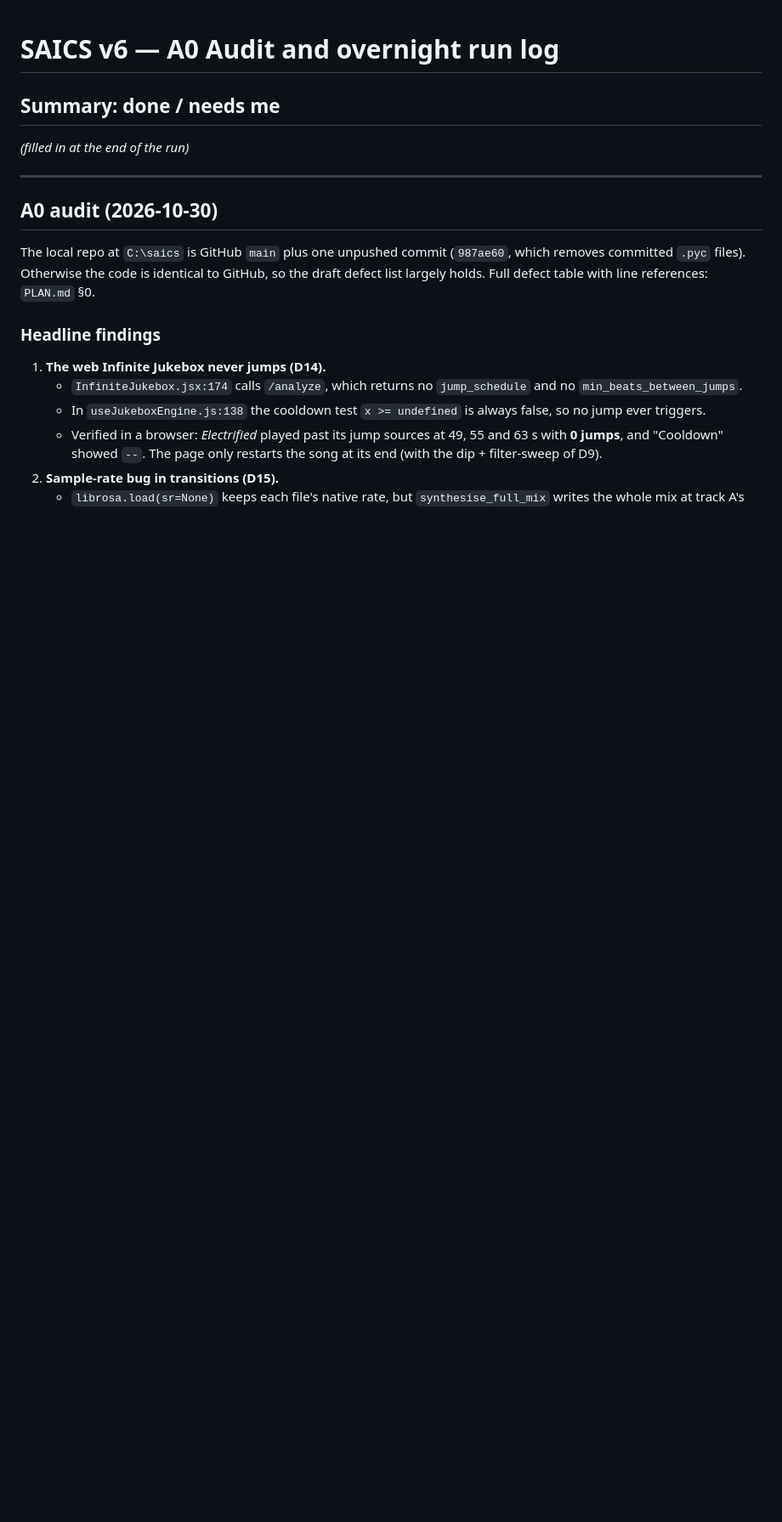
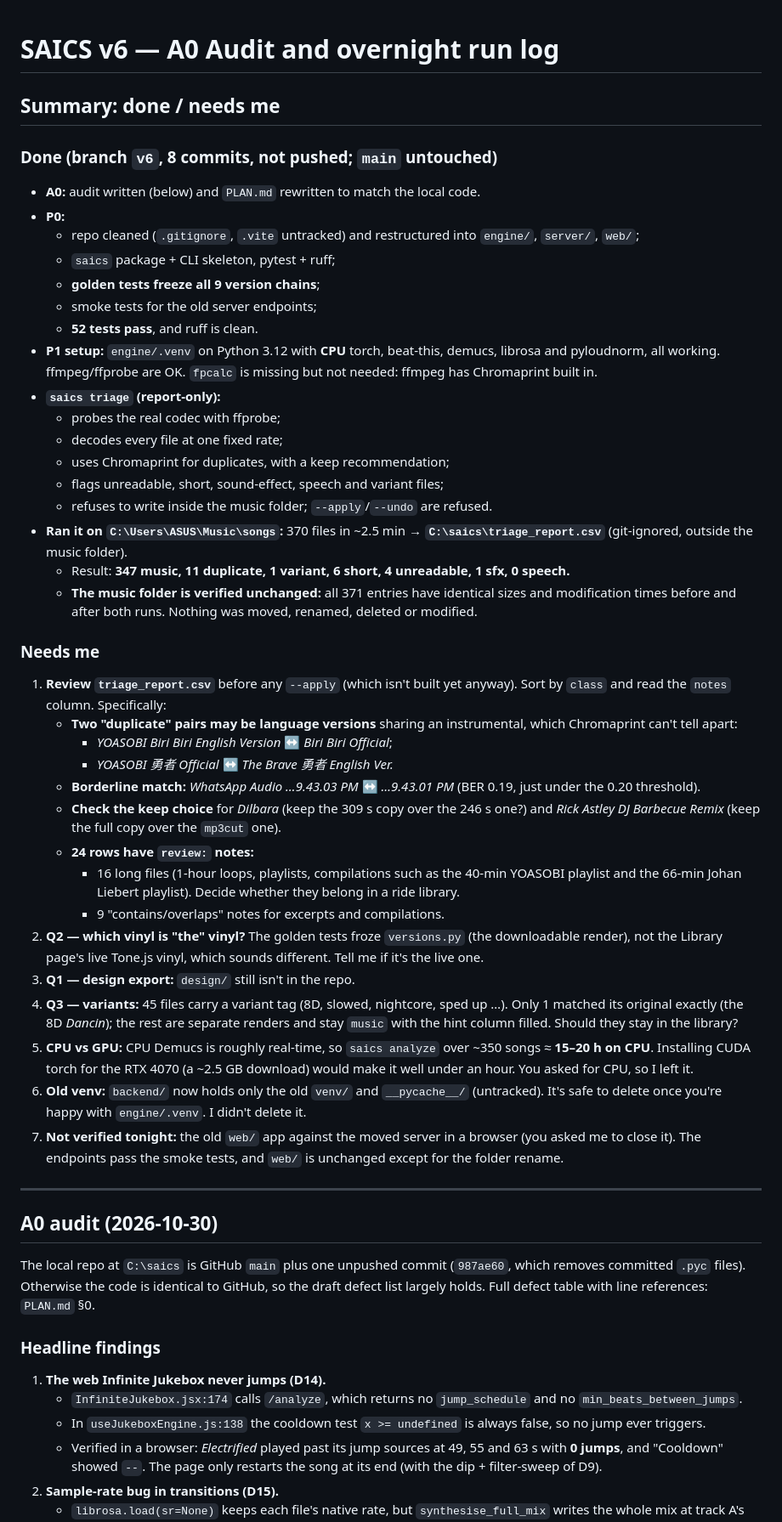
Before and after one commit to MadSank/Audio-Orchestration, a Markdown page: AUDIT.md, the part around one of its changes. Shown at 85% size. GitHub-like rendering; blank space fills up the shorter version.

Commit message:
A0/P0/P1: overnight summary in AUDIT.md, tick PLAN.md
Co-Authored-By: Claude Opus 5.5 <noreply@anthropic.com>

```diff
--- a/AUDIT.md
+++ b/AUDIT.md
@@ -1,7 +1,42 @@
 # SAICS v6 — A0 Audit and overnight run log
 
 ## Summary: done / needs me
-_(filled in at the end of the run)_
+
+### Done (branch `v6`, 8 commits, not pushed; `main` untouched)
+- **A0:** audit written (below) and `PLAN.md` rewritten to match the local code.
+- **P0:**
+  - repo cleaned (`.gitignore`, `.vite` untracked) and restructured into `engine/`, `server/`, `web/`;
+  - `saics` package + CLI skeleton, pytest + ruff;
+  - **golden tests freeze all 9 version chains**;
+  - smoke tests for the old server endpoints;
+  - **52 tests pass**, and ruff is clean.
+- **P1 setup:** `engine/.venv` on Python 3.12 with **CPU** torch, beat-this, demucs, librosa and pyloudnorm, all working. ffmpeg/ffprobe are OK. `fpcalc` is missing but not needed: ffmpeg has Chromaprint built in.
+- **`saics triage` (report-only):**
+  - probes the real codec with ffprobe;
+  - decodes every file at one fixed rate;
+  - uses Chromaprint for duplicates, with a keep recommendation;
+  - flags unreadable, short, sound-effect, speech and variant files;
+  - refuses to write inside the music folder; `--apply`/`--undo` are refused.
+- **Ran it on `C:\Users\ASUS\Music\songs`:** 370 files in ~2.5 min → **`C:\saics\triage_report.csv`** (git-ignored, outside the music folder).
+  - Result: **347 music, 11 duplicate, 1 variant, 6 short, 4 unreadable, 1 sfx, 0 speech.**
+  - **The music folder is verified unchanged:** all 371 entries have identical sizes and modification times before and after both runs. Nothing was moved, renamed, deleted or modified.
+
+### Needs me
+1. **Review `triage_report.csv`** before any `--apply` (which isn't built yet anyway). Sort by `class` and read the `notes` column. Specifically:
+   - **Two "duplicate" pairs may be language versions** sharing an instrumental, which Chromaprint can't tell apart:
+     - *YOASOBI Biri Biri English Version* ↔ *Biri Biri Official*;
+     - *YOASOBI 勇者 Official* ↔ *The Brave 勇者 English Ver.*
+   - **Borderline match:** *WhatsApp Audio …9.43.03 PM* ↔ *…9.43.01 PM* (BER 0.19, just under the 0.20 threshold).
+   - **Check the keep choice** for *Dilbara* (keep the 309 s copy over the 246 s one?) and *Rick Astley DJ Barbecue Remix* (keep the full copy over the `mp3cut` one).
+   - **24 rows have `review:` notes:**
+     - 16 long files (1-hour loops, playlists, compilations such as the 40-min YOASOBI playlist and the 66-min Johan Liebert playlist). Decide whether they belong in a ride library.
+     - 9 "contains/overlaps" notes for excerpts and compilations.
+2. **Q2 — which vinyl is "the" vinyl?** The golden tests froze `versions.py` (the downloadable render), not the Library page's live Tone.js vinyl, which sounds different. Tell me if it's the live one.
+3. **Q1 — design export:** `design/` still isn't in the repo.
+4. **Q3 — variants:** 45 files carry a variant tag (8D, slowed, nightcore, sped up …). Only 1 matched its original exactly (the 8D *Dancin*); the rest are separate renders and stay `music` with the hint column filled. Should they stay in the library?
+5. **CPU vs GPU:** CPU Demucs is roughly real-time, so `saics analyze` over ~350 songs ≈ **15–20 h on CPU**. Installing CUDA torch for the RTX 4070 (a ~2.5 GB download) would make it well under an hour. You asked for CPU, so I left it.
+6. **Old venv:** `backend/` now holds only the old `venv/` and `__pycache__/` (untracked). It's safe to delete once you're happy with `engine/.venv`. I didn't delete it.
+7. **Not verified tonight:** the old `web/` app against the moved server in a browser (you asked me to close it). The endpoints pass the smoke tests, and `web/` is unchanged except for the folder rename.
 
 ---
 
```
Also changed, not shown: other parts of AUDIT.md (+16 -1 lines), PLAN.md (+15 -9 lines).
